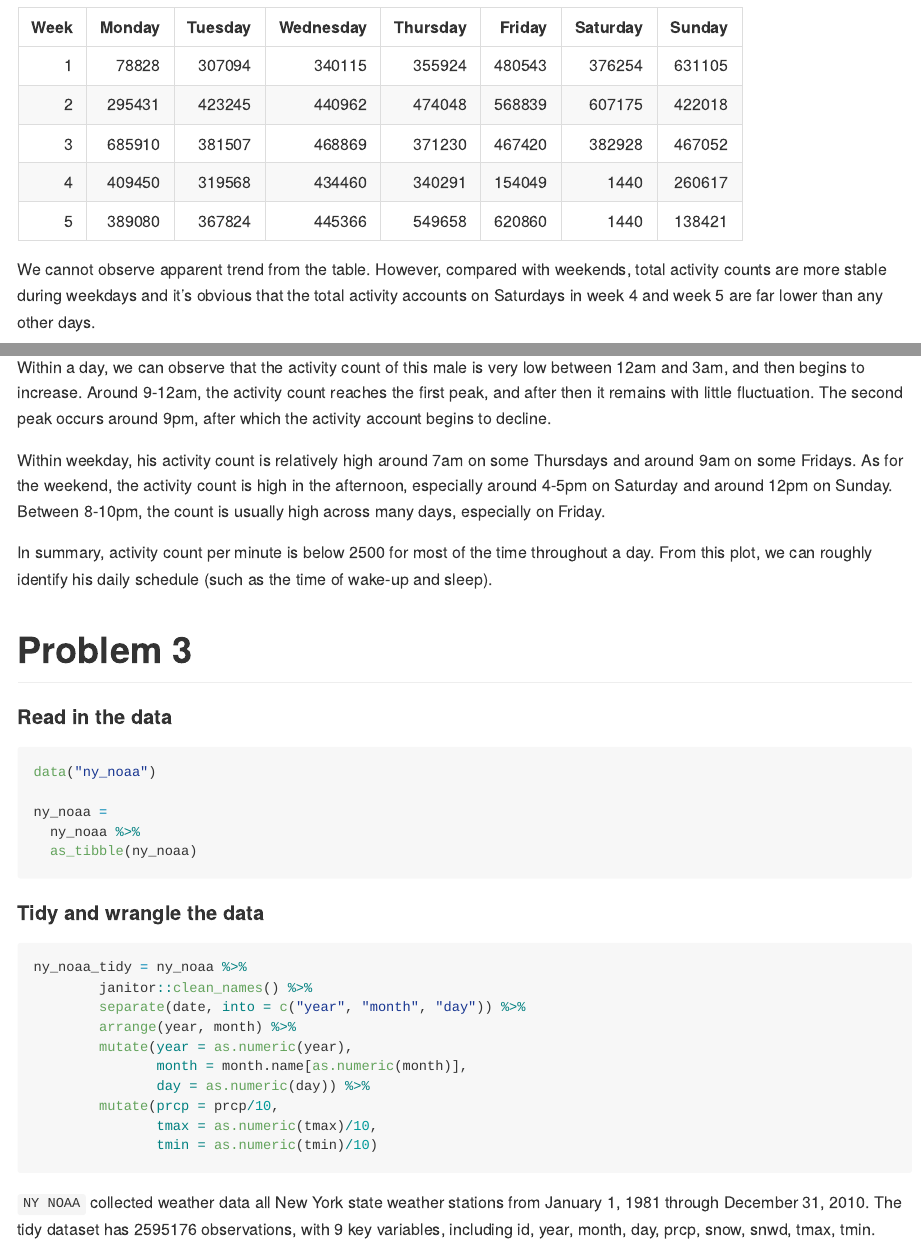
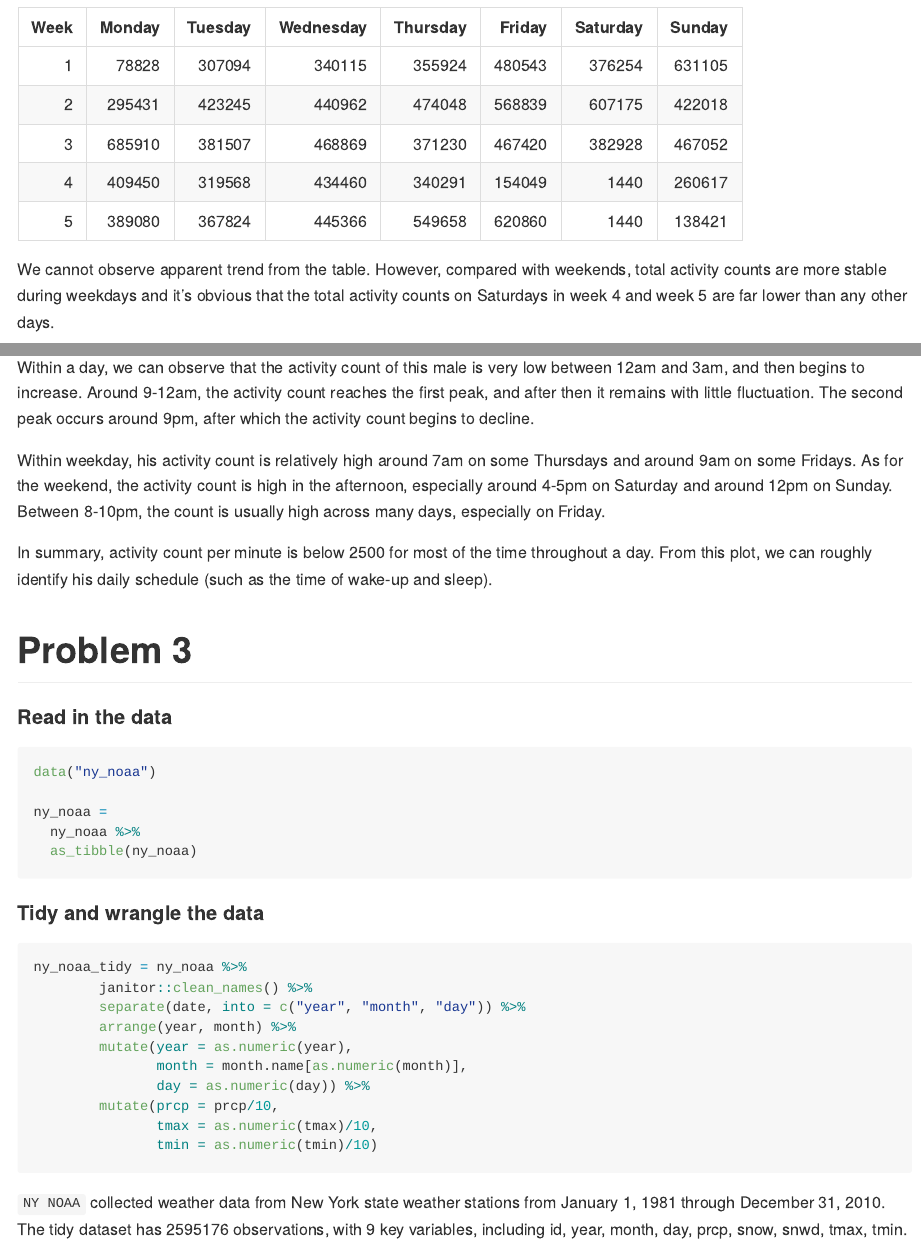
Before and after one commit to yifeixu0306/p8105_hw3_yx2638, an R Markdown document (p8105_hw3_yx2638.Rmd): the page in a window 1100 px wide, from 4080 px down, and a second part further down, joined at a grey line. The pictures show the output file p8105_hw3_yx2638.md that the author committed with the source, drawn offline in the style of GitHub; long lines of code are wrapped.

Commit message:
Correct some typos

````diff
--- a/p8105_hw3_yx2638.Rmd
+++ b/p8105_hw3_yx2638.Rmd
@@ -138,7 +138,7 @@ accel_tidy %>%
         knitr::kable(digits = 0)
 ```
 
-We cannot observe apparent trend from the table. However, compared with weekends, total activity counts are more stable during weekdays and it's obvious that the total activity accounts on Saturdays in week 4 and week 5 are far lower than any other days.
+We cannot observe apparent trend from the table. However, compared with weekends, total activity counts are more stable during weekdays and it's obvious that the total activity counts on Saturdays in week 4 and week 5 are far lower than any other days.
 
 #### Make a single-panel plot that shows the 24-hour activity time courses for each day
 
@@ -159,7 +159,7 @@ accel_tidy %>%
 ```
 
 
-Within a day, we can observe that the activity count of this male is very low between 12am and 3am, and then begins to increase. Around 9-12am, the activity count reaches the first peak, and after then it remains with little fluctuation. The second peak occurs around 9pm, after which the activity account begins to decline.
+Within a day, we can observe that the activity count of this male is very low between 12am and 3am, and then begins to increase. Around 9-12am, the activity count reaches the first peak, and after then it remains with little fluctuation. The second peak occurs around 9pm, after which the activity count begins to decline.
 
 Within weekday, his activity count is relatively high around 7am on some Thursdays and around 9am on some Fridays. As for the weekend, the activity count is high in the afternoon, especially around 4-5pm on Saturday and around 12pm on Sunday. Between 8-10pm, the count is usually high across many days, especially on Friday.
 
@@ -194,7 +194,7 @@ ny_noaa_tidy = ny_noaa %>%
 
 ```
 
-`NY NOAA` collected weather data all New York state weather stations from January 1, 1981 through December 31, 2010. The tidy dataset has `r nrow(ny_noaa_tidy)` observations, with `r ncol(ny_noaa_tidy)` key variables, including `r names(ny_noaa_tidy)`.
+`NY NOAA` collected weather data from New York state weather stations from January 1, 1981 through December 31, 2010. The tidy dataset has `r nrow(ny_noaa_tidy)` observations, with `r ncol(ny_noaa_tidy)` key variables, including `r names(ny_noaa_tidy)`.
 
 The `id` is a `r class(ny_noaa_tidy$id)` variable. We separate the date into `year`, `month` and `day`, which are `r class(ny_noaa_tidy$year)`, `r class(ny_noaa_tidy$month)`, `r class(ny_noaa_tidy$day)` variable, respectively. `prcp`, `snow`, `snwd`, `tmax`, `tmin` are unified as `r class(ny_noaa_tidy$prcp)` variables after data cleaning. The unit for precipitation, snowfall and snow depth is unified as "mm", while the unit for maximum temperature `tmax` and minimum temperature `tmin` is both "degrees C".
 
````
Also changed, not shown: p8105_hw3_yx2638.md.
